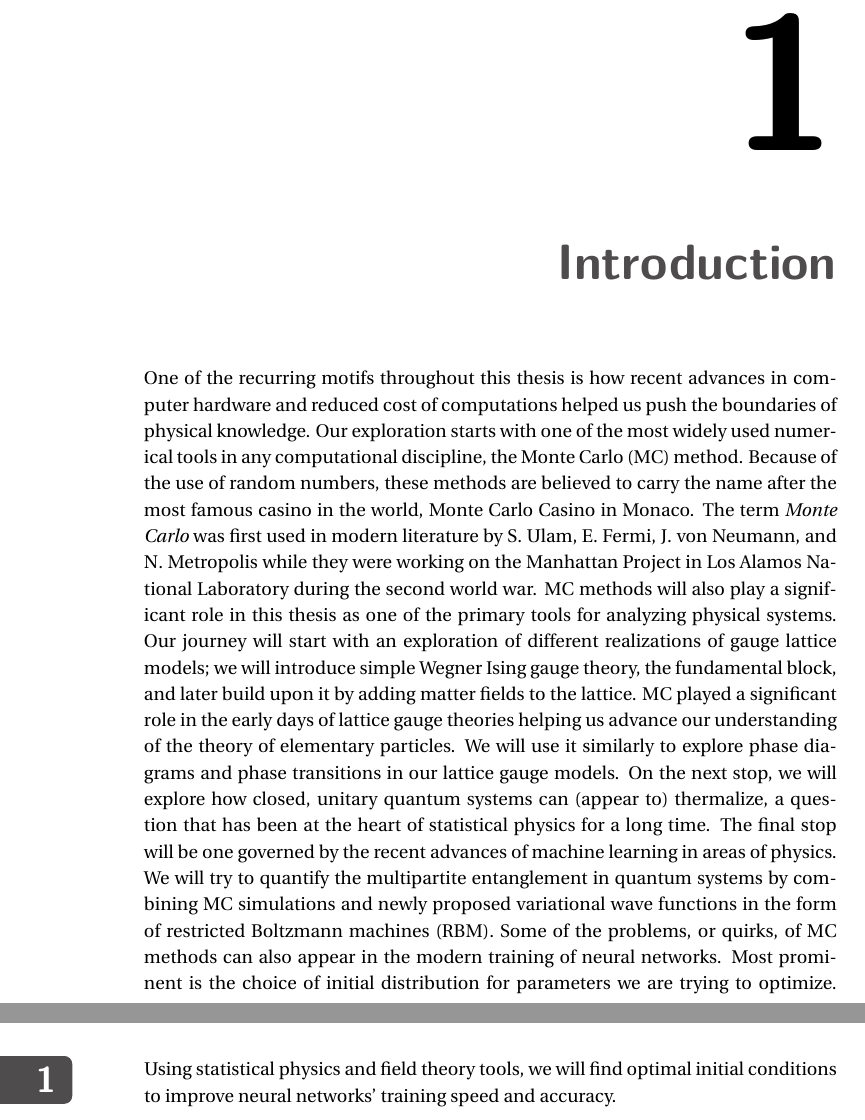
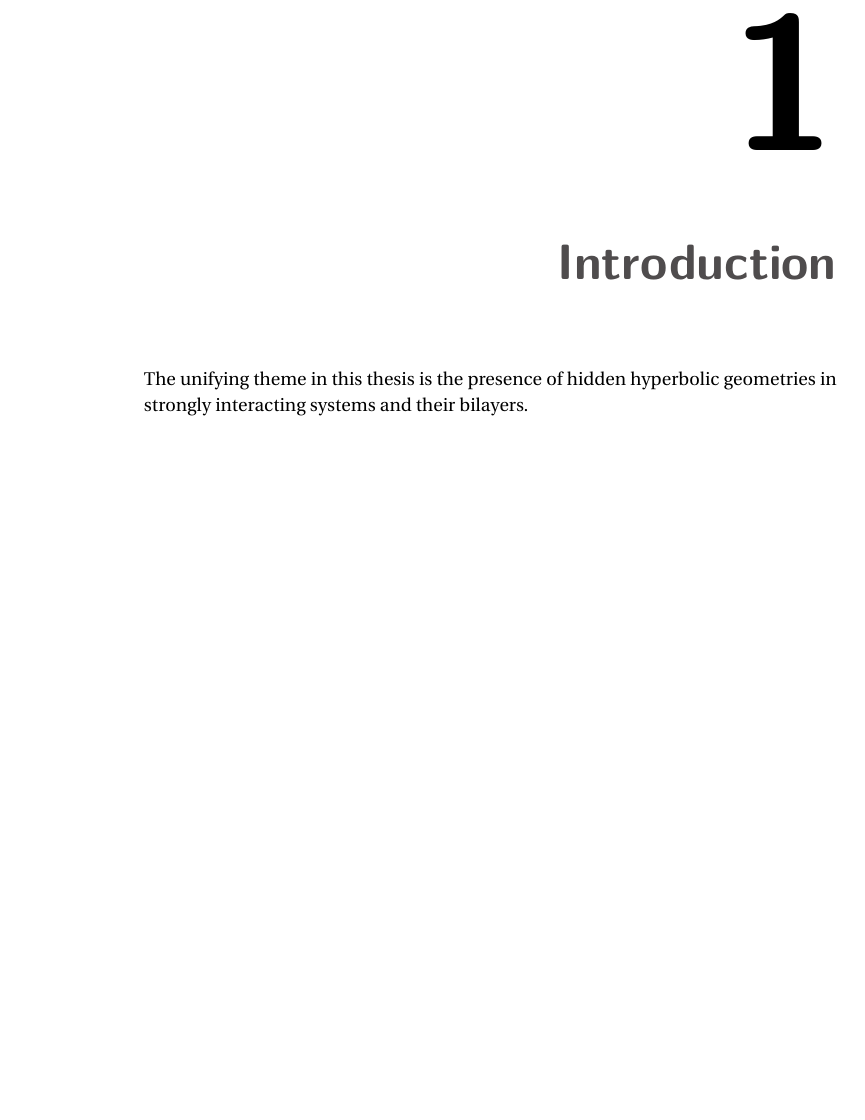
Before and after one commit to aravindhshankar/ThesisPhD, a LaTeX thesis (thesis.tex, which reads introduction.tex): two parts of pages 3 and 4 of 44 before the commit and part of page 3 of 43 after it, the two joined at a grey line, cut so that both start at the same text, the shorter picture padded with empty space. Compiled offline with pdfLaTeX.

Commit message:
testing local latex with github sync

```diff
--- a/introduction.tex
+++ b/introduction.tex
@@ -1,27 +1,7 @@
 \chapter{Introduction}
 \label{ch:Intro}
 \par
-One of the recurring motifs throughout this thesis is how recent advances in computer
-hardware and reduced cost of computations helped us push the boundaries of physical
-knowledge. Our exploration starts with one of the most widely used numerical tools in any computational discipline, the Monte Carlo (MC) method. Because of the use
-of random numbers, these methods are believed to carry the name after the most
-famous casino in the world, Monte Carlo Casino in Monaco. The term \textit{Monte Carlo} was
-first used in modern literature by S. Ulam, E. Fermi, J. von Neumann, and N.
-Metropolis while they were working on the Manhattan Project in Los Alamos National
-Laboratory during the second world war. MC methods will also play a significant role in this
-thesis as one of the primary tools for analyzing physical systems. Our
-journey will start with an exploration of different realizations of gauge lattice models;
-we will introduce simple Wegner Ising gauge theory, the fundamental block, and later
-build upon it by adding matter fields to the lattice. MC played a significant role in
-the early days of lattice gauge theories helping us advance our understanding of the theory of
-elementary particles. We will use it similarly to explore phase diagrams and
-phase transitions in our lattice gauge models. On the next stop, we will explore how closed, unitary quantum systems can (appear to) thermalize, a question
-that has been at the heart of statistical physics for a long time. The final stop will
-be one governed by the recent advances of machine learning in areas of physics.
-We will try to quantify the multipartite entanglement in quantum systems by combining MC simulations and newly proposed variational wave functions in the form
-of restricted Boltzmann machines (RBM). Some of the problems, or quirks, of MC methods
-can also appear in the modern training of neural networks. Most prominent is
-the choice of initial distribution for parameters we are trying to optimize. Using statistical physics and field theory tools, we will find optimal initial conditions to improve neural networks' training speed and accuracy.
+The unifying theme in this thesis is the presence of hidden hyperbolic geometries in strongly interacting systems and their bilayers.
 \newpage
 \section{Statistical physics}
 \label{sec:statPhys}
```
